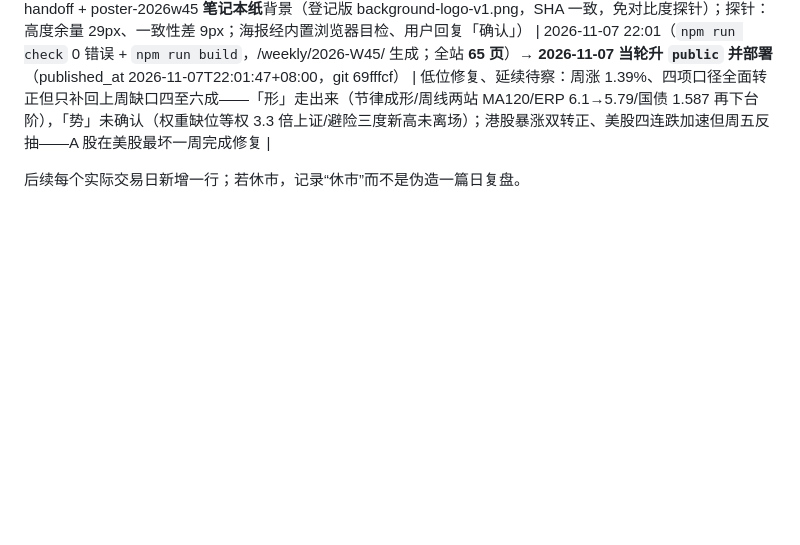
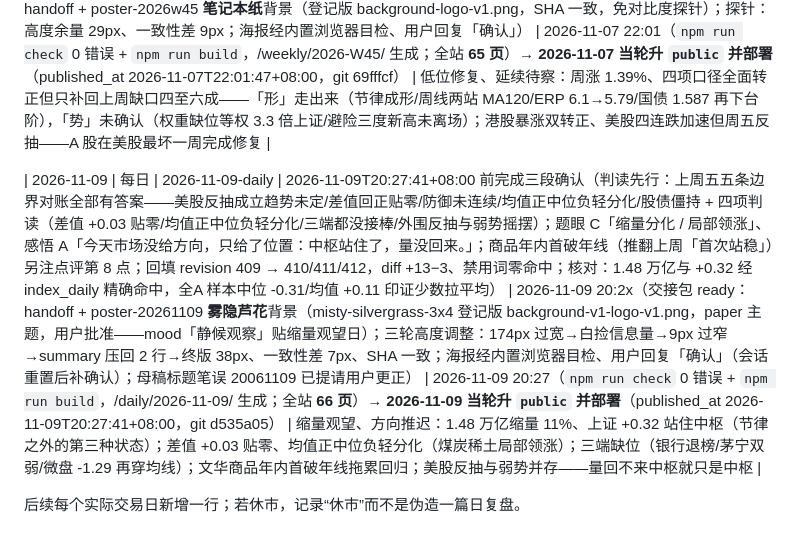
Before and after one commit to keycool/investment-portal, a Markdown page: docs/operations/completion-log.md, the part around the change. Rendered like a GitHub page; blank space fills up the shorter version.

```diff
--- a/docs/operations/completion-log.md
+++ b/docs/operations/completion-log.md
@@ -78,4 +78,6 @@
 
 | 2026-11-07 | 每周 | 2026-W45-weekly | 2026-11-07T22:01:47+08:00 前完成三段确认（判读先行：上周五五条边界周度对账——美股止跌反抽趋势未定/差值单日中断周度未破坏/防御脉冲式未接管/分化 1.53 幅度可控/避险全程未离场 + 周度三项判读（全指 +3.29 补缺 57%/平均股价 +3.83 补回四成/等权 +4.56 是上证 3.3 倍个股先行）含突出点/观测点；题眼 A「低位修复 / 延续待察」取自用户判断栏原词、感悟 A 记录者、背景笔记本纸（周报三默认用户当场指定）；「重要K线」判断用户自填；估值栏按完整周口径回填（本地曾落后至 11-05，上游拉取 refresh 20261106 后 fetched_at 11-07/end_date 20261106）：300 13.91/50 11.89/创业板 35.32/500 33.20/1000 30.02/国债 1.587（分位约 1.9），ERP 5.79 自填未动；回填 revision 259 → 260~265（估值六块）→ 266（三段追加），diff +38−6 禁用词零命中；核对：周涨 +1.39 经 index_weekly 精确命中、美股周五收盘补核（纳指 +1.09 反抽）、港股 20 日补核（恒指 +2.93/恒生科技 +0.12 转正——上周五遗留闭环）） | 2026-11-07 22:0x（交接包 ready：handoff + poster-2026w45 **笔记本纸**背景（登记版 background-logo-v1.png，SHA 一致，免对比度探针）；探针：高度余量 29px、一致性差 9px；海报经内置浏览器目检、用户回复「确认」） | 2026-11-07 22:01（`npm run check` 0 错误 + `npm run build`，/weekly/2026-W45/ 生成；全站 **65 页**）→ **2026-11-07 当轮升 `public` 并部署**（published_at 2026-11-07T22:01:47+08:00，git 69fffcf） | 低位修复、延续待察：周涨 1.39%、四项口径全面转正但只补回上周缺口四至六成——「形」走出来（节律成形/周线两站 MA120/ERP 6.1→5.79/国债 1.587 再下台阶），「势」未确认（权重缺位等权 3.3 倍上证/避险三度新高未离场）；港股暴涨双转正、美股四连跌加速但周五反抽——A 股在美股最坏一周完成修复 |
 
+| 2026-11-09 | 每日 | 2026-11-09-daily | 2026-11-09T20:27:41+08:00 前完成三段确认（判读先行：上周五五条边界对账全部有答案——美股反抽成立趋势未定/差值回正贴零/防御未连续/均值正中位负轻分化/股债僵持 + 四项判读（差值 +0.03 贴零/均值正中位负轻分化/三端都没接棒/外围反抽与弱势摇摆）；题眼 C「缩量分化 / 局部领涨」、感悟 A「今天市场没给方向，只给了位置：中枢站住了，量没回来。」；商品年内首破年线（推翻上周「首次站稳」）另注点评第 8 点；回填 revision 409 → 410/411/412，diff +13−3、禁用词零命中；核对：1.48 万亿与 +0.32 经 index_daily 精确命中，全A 样本中位 -0.31/均值 +0.11 印证少数拉平均） | 2026-11-09 20:2x（交接包 ready：handoff + poster-20261109 **雾隐芦花**背景（misty-silvergrass-3x4 登记版 background-v1-logo-v1.png，paper 主题，用户批准——mood「静候观察」贴缩量观望日）；三轮高度调整：174px 过宽→白捡信息量→9px 过窄→summary 压回 2 行→终版 38px、一致性差 7px、SHA 一致；海报经内置浏览器目检、用户回复「确认」（会话重置后补确认）；母稿标题笔误 20061109 已提请用户更正） | 2026-11-09 20:27（`npm run check` 0 错误 + `npm run build`，/daily/2026-11-09/ 生成；全站 **66 页**）→ **2026-11-09 当轮升 `public` 并部署**（published_at 2026-11-09T20:27:41+08:00，git d535a05） | 缩量观望、方向推迟：1.48 万亿缩量 11%、上证 +0.32 站住中枢（节律之外的第三种状态）；差值 +0.03 贴零、均值正中位负轻分化（煤炭稀土局部领涨）；三端缺位（银行退榜/茅宁双弱/微盘 -1.29 再穿均线）；文华商品年内首破年线拖累回归；美股反抽与弱势并存——量回不来中枢就只是中枢 |
+
 后续每个实际交易日新增一行；若休市，记录“休市”而不是伪造一篇日复盘。
```
Also changed, not shown: docs/operations/distribution-log.md (+1 -0 lines).
